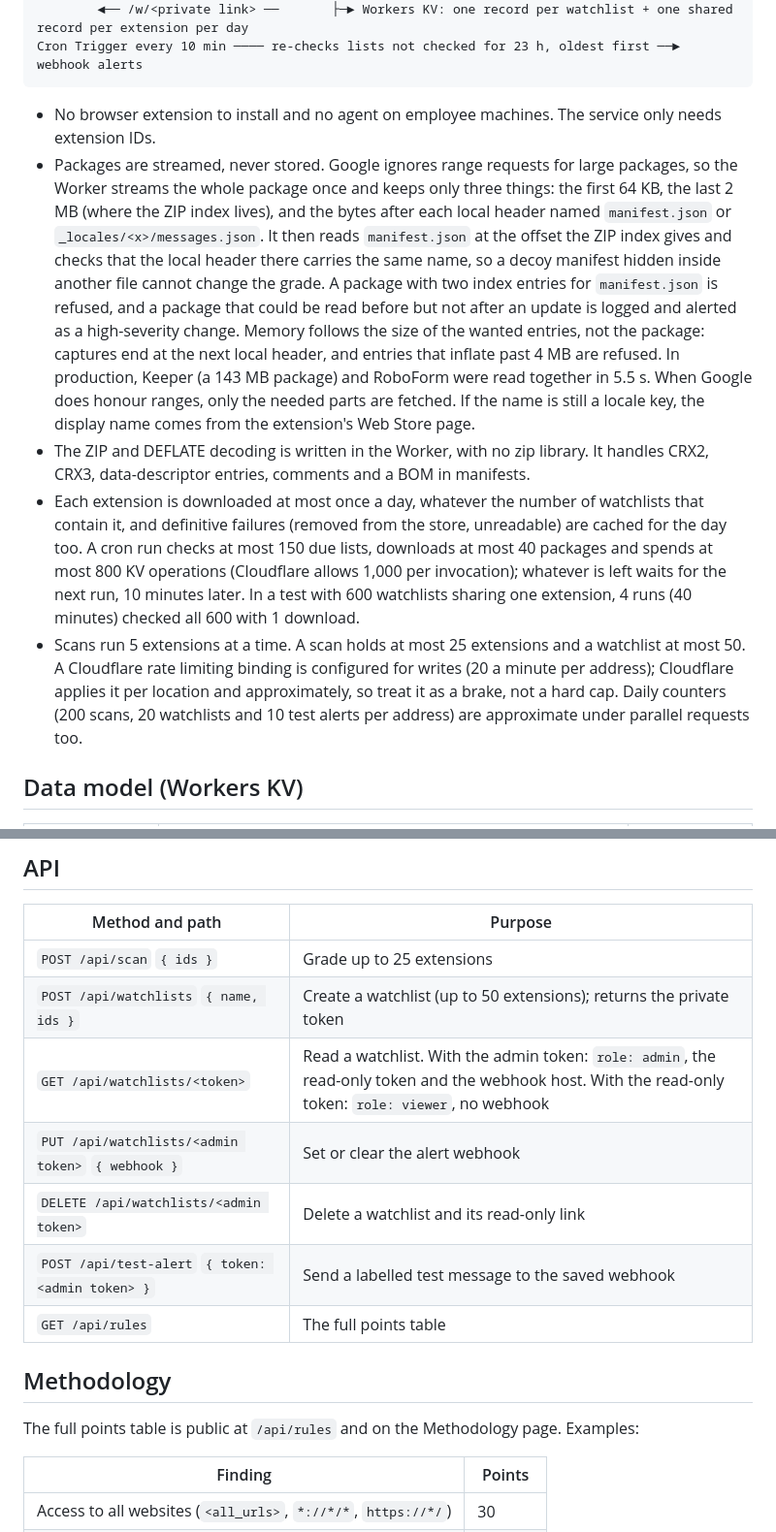
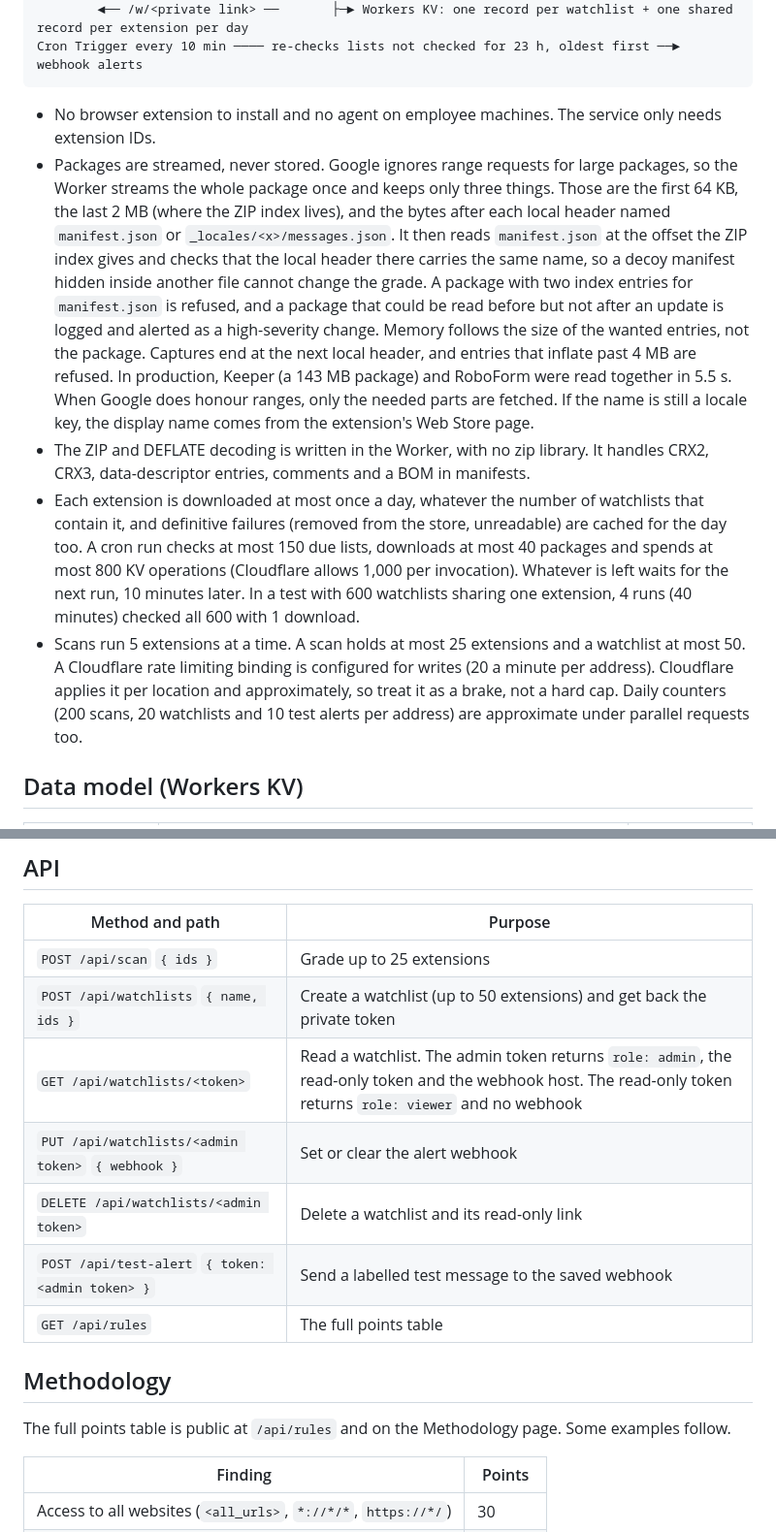
Before and after one commit to jay23606/extension-watch, a Markdown page: README.md, 2 parts joined by grey strips. Shown at 97% size. Rendered like a GitHub page.

````diff
--- a/README.md
+++ b/README.md
@@ -38,10 +38,10 @@ Cron Trigger every 10 min ──── re-checks lists not checked for 23 h, old
 ```
 
 - No browser extension to install and no agent on employee machines. The service only needs extension IDs.
-- Packages are streamed, never stored. Google ignores range requests for large packages, so the Worker streams the whole package once and keeps only three things: the first 64 KB, the last 2 MB (where the ZIP index lives), and the bytes after each local header named `manifest.json` or `_locales/<x>/messages.json`. It then reads `manifest.json` at the offset the ZIP index gives and checks that the local header there carries the same name, so a decoy manifest hidden inside another file cannot change the grade. A package with two index entries for `manifest.json` is refused, and a package that could be read before but not after an update is logged and alerted as a high-severity change. Memory follows the size of the wanted entries, not the package: captures end at the next local header, and entries that inflate past 4 MB are refused. In production, Keeper (a 143 MB package) and RoboForm were read together in 5.5 s. When Google does honour ranges, only the needed parts are fetched. If the name is still a locale key, the display name comes from the extension's Web Store page.
+- Packages are streamed, never stored. Google ignores range requests for large packages, so the Worker streams the whole package once and keeps only three things. Those are the first 64 KB, the last 2 MB (where the ZIP index lives), and the bytes after each local header named `manifest.json` or `_locales/<x>/messages.json`. It then reads `manifest.json` at the offset the ZIP index gives and checks that the local header there carries the same name, so a decoy manifest hidden inside another file cannot change the grade. A package with two index entries for `manifest.json` is refused, and a package that could be read before but not after an update is logged and alerted as a high-severity change. Memory follows the size of the wanted entries, not the package. Captures end at the next local header, and entries that inflate past 4 MB are refused. In production, Keeper (a 143 MB package) and RoboForm were read together in 5.5 s. When Google does honour ranges, only the needed parts are fetched. If the name is still a locale key, the display name comes from the extension's Web Store page.
 - The ZIP and DEFLATE decoding is written in the Worker, with no zip library. It handles CRX2, CRX3, data-descriptor entries, comments and a BOM in manifests.
-- Each extension is downloaded at most once a day, whatever the number of watchlists that contain it, and definitive failures (removed from the store, unreadable) are cached for the day too. A cron run checks at most 150 due lists, downloads at most 40 packages and spends at most 800 KV operations (Cloudflare allows 1,000 per invocation); whatever is left waits for the next run, 10 minutes later. In a test with 600 watchlists sharing one extension, 4 runs (40 minutes) checked all 600 with 1 download.
-- Scans run 5 extensions at a time. A scan holds at most 25 extensions and a watchlist at most 50. A Cloudflare rate limiting binding is configured for writes (20 a minute per address); Cloudflare applies it per location and approximately, so treat it as a brake, not a hard cap. Daily counters (200 scans, 20 watchlists and 10 test alerts per address) are approximate under parallel requests too.
+- Each extension is downloaded at most once a day, whatever the number of watchlists that contain it, and definitive failures (removed from the store, unreadable) are cached for the day too. A cron run checks at most 150 due lists, downloads at most 40 packages and spends at most 800 KV operations (Cloudflare allows 1,000 per invocation). Whatever is left waits for the next run, 10 minutes later. In a test with 600 watchlists sharing one extension, 4 runs (40 minutes) checked all 600 with 1 download.
+- Scans run 5 extensions at a time. A scan holds at most 25 extensions and a watchlist at most 50. A Cloudflare rate limiting binding is configured for writes (20 a minute per address). Cloudflare applies it per location and approximately, so treat it as a brake, not a hard cap. Daily counters (200 scans, 20 watchlists and 10 test alerts per address) are approximate under parallel requests too.
 
 ## Data model (Workers KV)
 
@@ -59,8 +59,8 @@ A change is `{ kind, value, severity, id, at }`. The change log keeps the last 2
 | Method and path | Purpose |
 |---|---|
 | `POST /api/scan` `{ ids }` | Grade up to 25 extensions |
-| `POST /api/watchlists` `{ name, ids }` | Create a watchlist (up to 50 extensions); returns the private token |
-| `GET /api/watchlists/<token>` | Read a watchlist. With the admin token: `role: admin`, the read-only token and the webhook host. With the read-only token: `role: viewer`, no webhook |
+| `POST /api/watchlists` `{ name, ids }` | Create a watchlist (up to 50 extensions) and get back the private token |
+| `GET /api/watchlists/<token>` | Read a watchlist. The admin token returns `role: admin`, the read-only token and the webhook host. The read-only token returns `role: viewer` and no webhook |
 | `PUT /api/watchlists/<admin token>` `{ webhook }` | Set or clear the alert webhook |
 | `DELETE /api/watchlists/<admin token>` | Delete a watchlist and its read-only link |
 | `POST /api/test-alert` `{ token: <admin token> }` | Send a labelled test message to the saved webhook |
@@ -68,7 +68,7 @@ A change is `{ kind, value, severity, id, at }`. The change log keeps the last 2
 
 ## Methodology
 
-The full points table is public at `/api/rules` and on the Methodology page. Examples:
+The full points table is public at `/api/rules` and on the Methodology page. Some examples follow.
 
 | Finding | Points |
 |---|---|
````
Also changed, not shown: other parts of README.md (+10 -10 lines).
